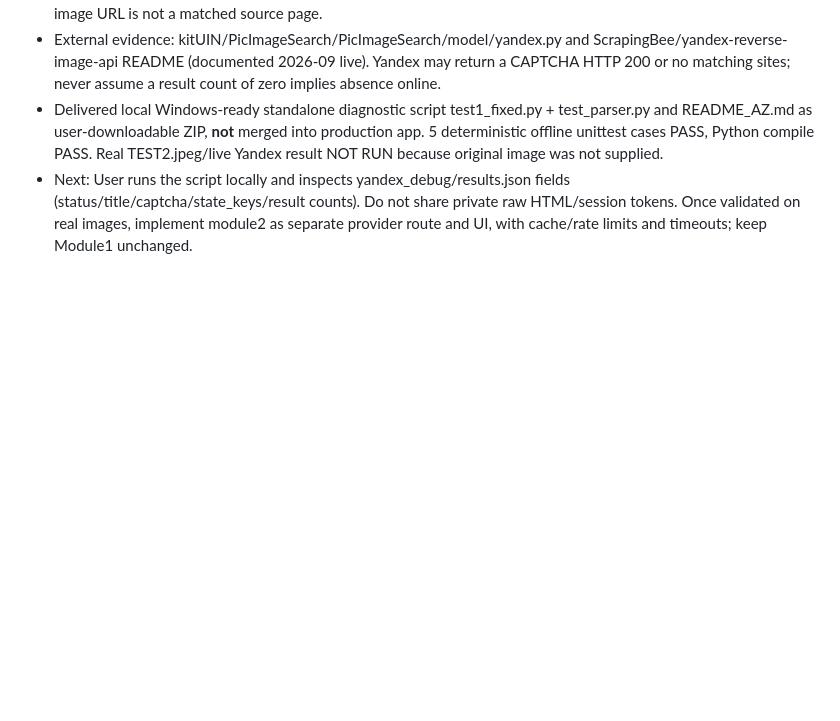
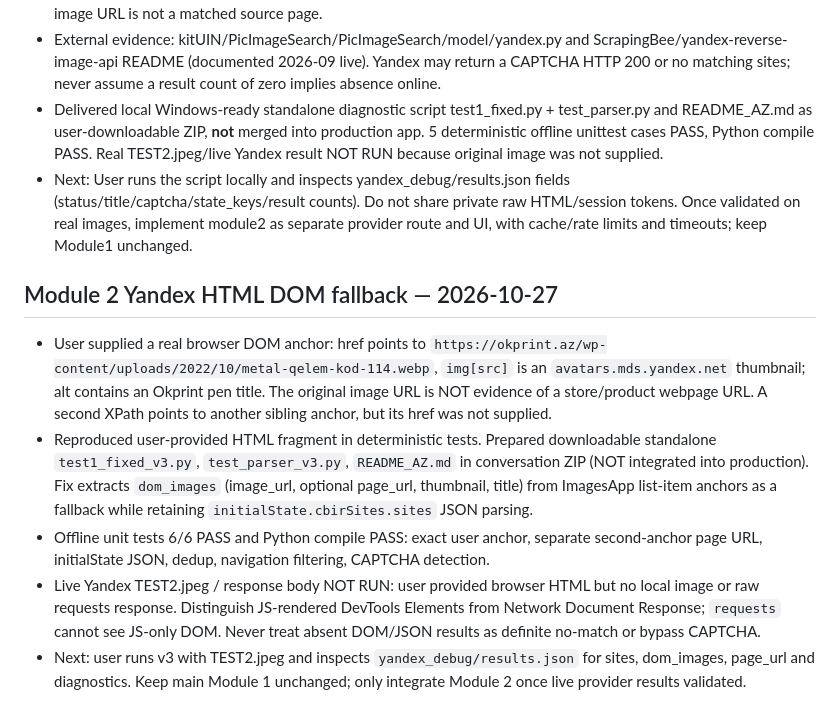
Before and after one commit to f1r10/local-image-search, a Markdown page: agent.md, the part around the change. GitHub-like rendering; blank space fills up the shorter version.

Commit message:
docs: record Yandex HTML fallback parser and six passing tests

```diff
--- a/agent.md
+++ b/agent.md
@@ -97,3 +97,11 @@
 - External evidence: kitUIN/PicImageSearch/PicImageSearch/model/yandex.py and ScrapingBee/yandex-reverse-image-api README (documented 2026-09 live). Yandex may return a CAPTCHA HTTP 200 or no matching sites; never assume a result count of zero implies absence online.
 - Delivered local Windows-ready standalone diagnostic script test1_fixed.py + test_parser.py and README_AZ.md as user-downloadable ZIP, **not** merged into production app. 5 deterministic offline unittest cases PASS, Python compile PASS. Real TEST2.jpeg/live Yandex result NOT RUN because original image was not supplied.
 - Next: User runs the script locally and inspects yandex_debug/results.json fields (status/title/captcha/state_keys/result counts). Do not share private raw HTML/session tokens. Once validated on real images, implement module2 as separate provider route and UI, with cache/rate limits and timeouts; keep Module1 unchanged.
+
+
+## Module 2 Yandex HTML DOM fallback — 2026-10-27
+- User supplied a real browser DOM anchor: href points to `https://okprint.az/wp-content/uploads/2022/10/metal-qelem-kod-114.webp`, `img[src]` is an `avatars.mds.yandex.net` thumbnail; alt contains an Okprint pen title. The original image URL is NOT evidence of a store/product webpage URL. A second XPath points to another sibling anchor, but its href was not supplied.
+- Reproduced user-provided HTML fragment in deterministic tests. Prepared downloadable standalone `test1_fixed_v3.py`, `test_parser_v3.py`, `README_AZ.md` in conversation ZIP (NOT integrated into production). Fix extracts `dom_images` (image_url, optional page_url, thumbnail, title) from ImagesApp list-item anchors as a fallback while retaining `initialState.cbirSites.sites` JSON parsing.
+- Offline unit tests 6/6 PASS and Python compile PASS: exact user anchor, separate second-anchor page URL, initialState JSON, dedup, navigation filtering, CAPTCHA detection.
+- Live Yandex TEST2.jpeg / response body NOT RUN: user provided browser HTML but no local image or raw requests response. Distinguish JS-rendered DevTools Elements from Network Document Response; `requests` cannot see JS-only DOM. Never treat absent DOM/JSON results as definite no-match or bypass CAPTCHA.
+- Next: user runs v3 with TEST2.jpeg and inspects `yandex_debug/results.json` for sites, dom_images, page_url and diagnostics. Keep main Module 1 unchanged; only integrate Module 2 once live provider results validated.
```
